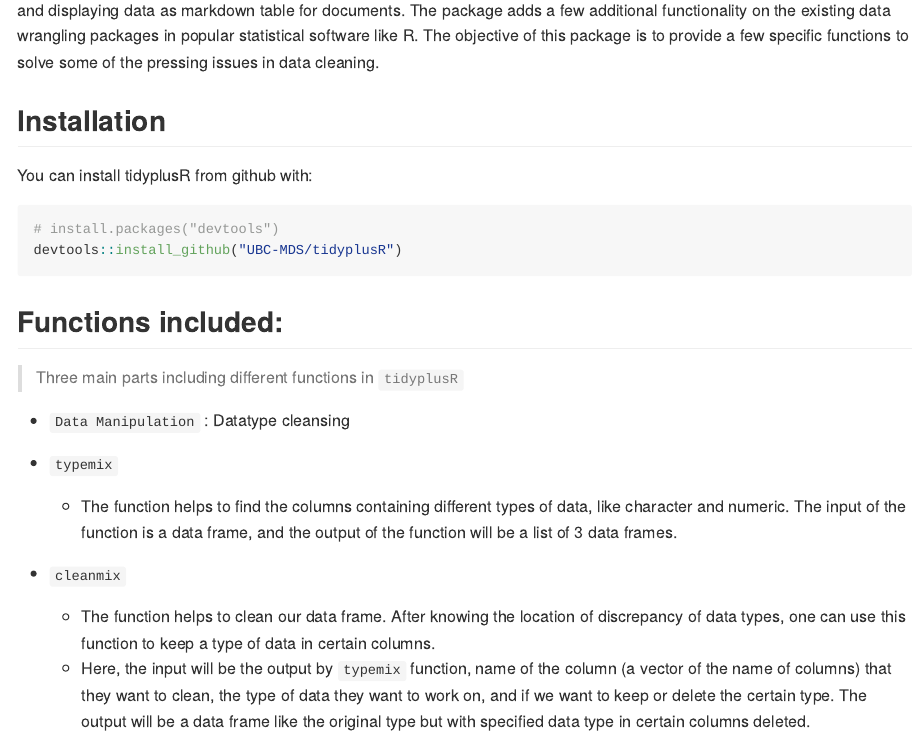
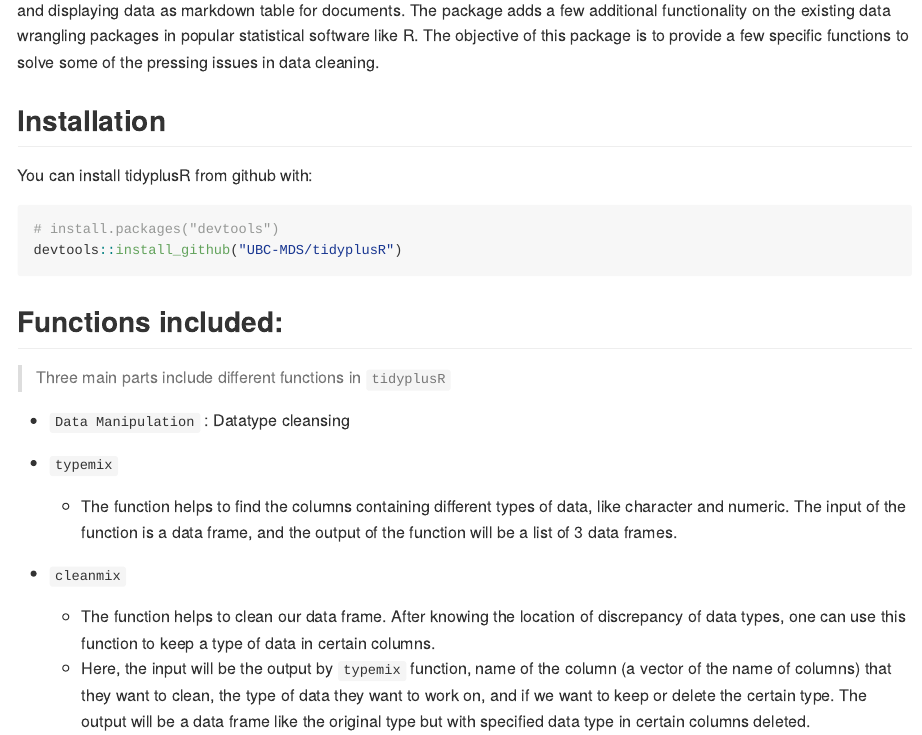
Before and after one commit to UBC-MDS/tidyplusR, an R Markdown document (README.Rmd): the page in a window 1100 px wide, from 560 px down. The pictures show the output file README.md that the author committed with the source, drawn offline in the style of GitHub; badge pictures from the web are left out.

Commit message:
mix typo in readme

```diff
--- a/README.Rmd
+++ b/README.Rmd
@@ -49,7 +49,7 @@ devtools::install_github("UBC-MDS/tidyplusR")
 
 ## Functions included:
 
-> Three main parts including different functions in `tidyplusR`
+> Three main parts include different functions in `tidyplusR`
 
 - `Data Manipulation` : Datatype cleansing
   - `typemix`
```
Also changed, not shown: vignettes/tidyplusr.Rmd (+1 -1 lines), README.md.
